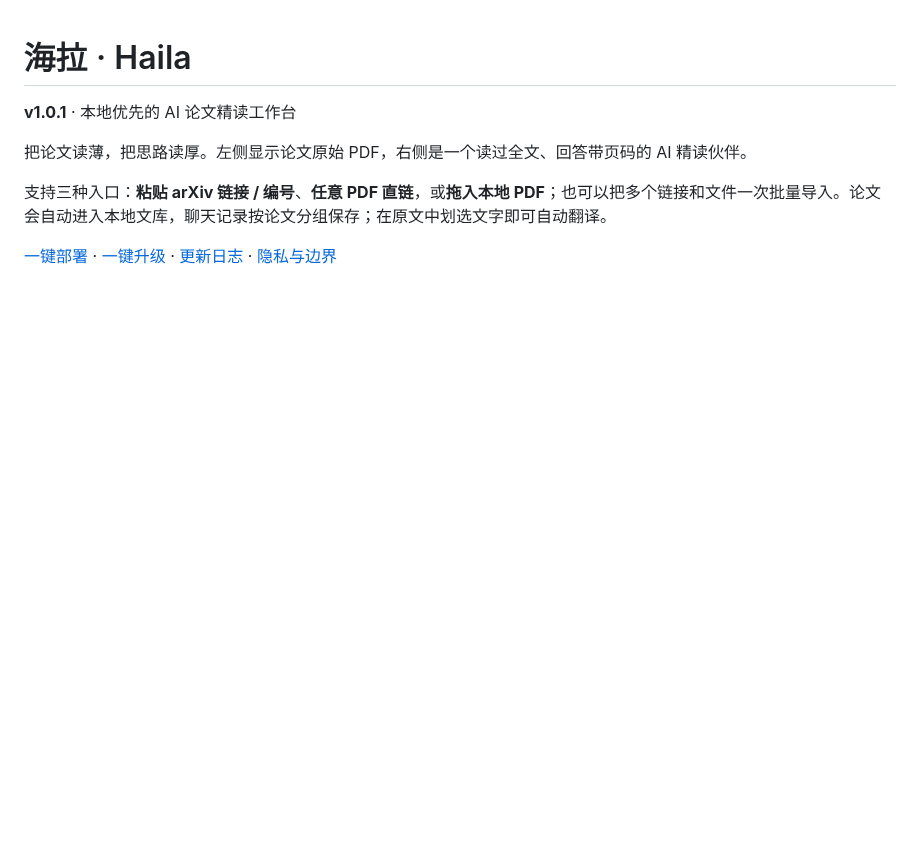
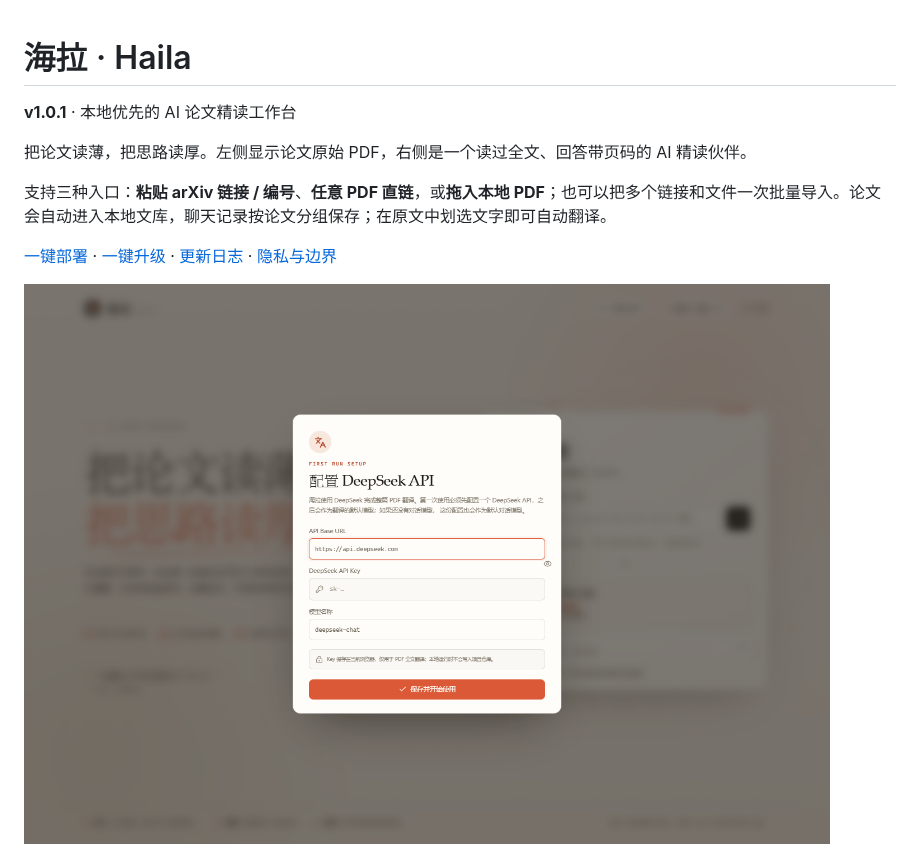
Before and after one commit to ScallopShark-ai/page-margin, a Markdown page: README.md, the part around the change. Drawn GitHub-style; pictures changed too: docs/preview-first-run.png (added); blank space fills up the shorter version.

Commit message:
feat: unify first-run DeepSeek setup

```diff
--- a/README.md
+++ b/README.md
@@ -7,6 +7,8 @@
 支持三种入口：**粘贴 arXiv 链接 / 编号**、**任意 PDF 直链**，或**拖入本地 PDF**；也可以把多个链接和文件一次批量导入。论文会自动进入本地文库，聊天记录按论文分组保存；在原文中划选文字即可自动翻译。
 
 [一键部署](#一键部署) · [一键升级](#一键升级) · [更新日志](#更新日志) · [隐私与边界](#隐私与边界)
+
+![首次启动](docs/preview-first-run.png)
 
 ![首页](docs/preview-landing.png)
 
```
Also changed, not shown: 2 other files.
